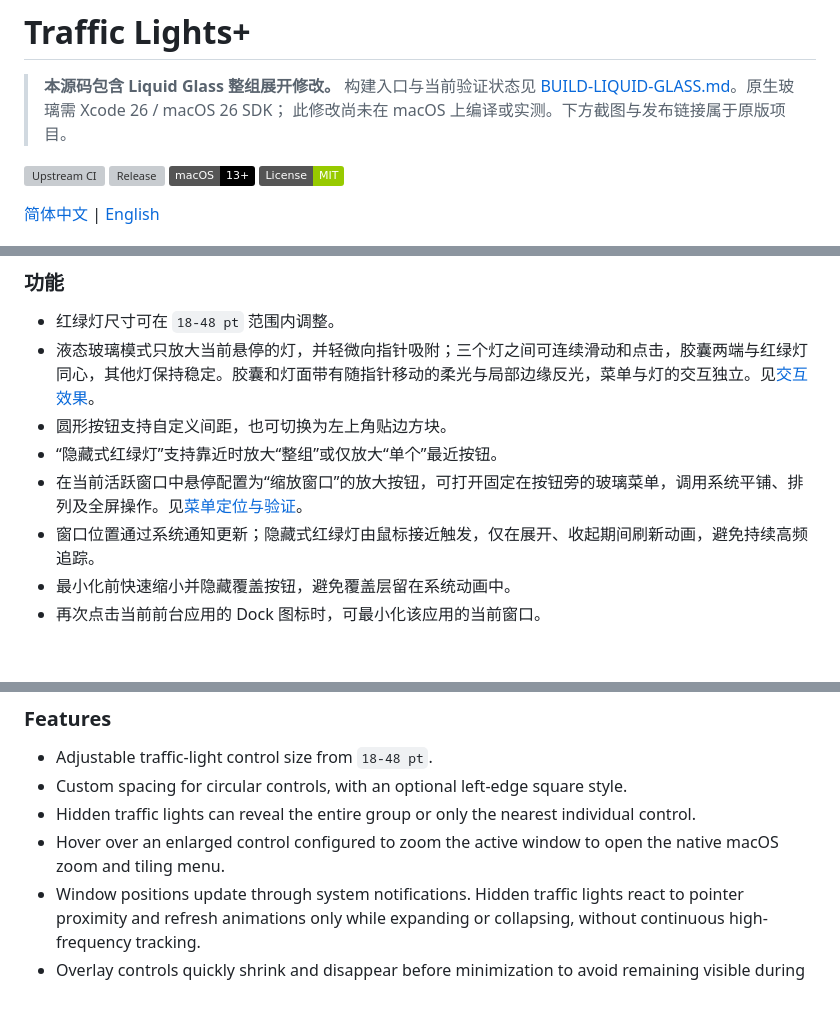
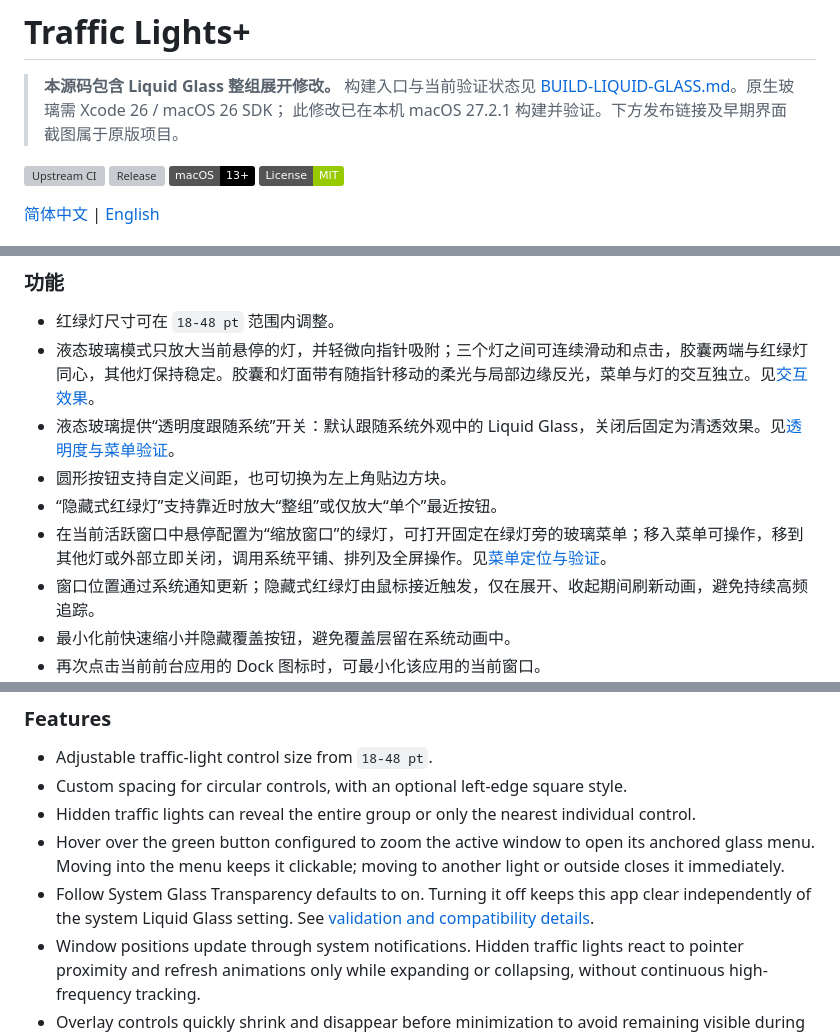
Before and after one commit to toriyoni/traffic-lights-glass, a Markdown page: README.md, 3 parts joined by grey strips. GitHub-like rendering; badges without logos; blank space fills up the shorter version; grey boxes are pictures that could not be loaded.

Commit message:
Follow system glass transparency optionally and tighten green menu hover

```diff
--- a/README.md
+++ b/README.md
@@ -2,7 +2,7 @@
 
 > **本源码包含 Liquid Glass 整组展开修改。** 构建入口与当前验证状态见
 > [BUILD-LIQUID-GLASS.md](BUILD-LIQUID-GLASS.md)。原生玻璃需 Xcode 26 / macOS 26 SDK；
-> 此修改尚未在 macOS 上编译或实测。下方截图与发布链接属于原版项目。
+> 此修改已在本机 macOS 27.2.1 构建并验证。下方发布链接及早期界面截图属于原版项目。
 
 [![Upstream CI](https://github.com/Liu223344/traffic-light-plus/actions/workflows/ci.yml/badge.svg)](https://github.com/Liu223344/traffic-light-plus/actions/workflows/ci.yml)
 [![Release](https://img.shields.io/github/v/release/Liu223344/traffic-light-plus)](https://github.com/Liu223344/traffic-light-plus/releases/latest)
@@ -70,9 +70,10 @@ Traffic Lights+ 是一个原生 macOS 菜单栏工具，可以把其他应用窗
 
 - 红绿灯尺寸可在 `18-48 pt` 范围内调整。
 - 液态玻璃模式只放大当前悬停的灯，并轻微向指针吸附；三个灯之间可连续滑动和点击，胶囊两端与红绿灯同心，其他灯保持稳定。胶囊和灯面带有随指针移动的柔光与局部边缘反光，菜单与灯的交互独立。见[交互效果](docs/pointer-light-and-interaction.md)。
+- 液态玻璃提供“透明度跟随系统”开关：默认跟随系统外观中的 Liquid Glass，关闭后固定为清透效果。见[透明度与菜单验证](docs/system-glass-transparency.md)。
 - 圆形按钮支持自定义间距，也可切换为左上角贴边方块。
 - “隐藏式红绿灯”支持靠近时放大“整组”或仅放大“单个”最近按钮。
-- 在当前活跃窗口中悬停配置为“缩放窗口”的放大按钮，可打开固定在按钮旁的玻璃菜单，调用系统平铺、排列及全屏操作。见[菜单定位与验证](docs/anchored-window-menu.md)。
+- 在当前活跃窗口中悬停配置为“缩放窗口”的绿灯，可打开固定在绿灯旁的玻璃菜单；移入菜单可操作，移到其他灯或外部立即关闭，调用系统平铺、排列及全屏操作。见[菜单定位与验证](docs/anchored-window-menu.md)。
 - 窗口位置通过系统通知更新；隐藏式红绿灯由鼠标接近触发，仅在展开、收起期间刷新动画，避免持续高频追踪。
 - 最小化前快速缩小并隐藏覆盖按钮，避免覆盖层留在系统动画中。
 - 再次点击当前前台应用的 Dock 图标时，可最小化该应用的当前窗口。
@@ -220,7 +221,8 @@ Public builds currently use ad-hoc code signing and are not notarized by Apple.
 - Adjustable traffic-light control size from `18-48 pt`.
 - Custom spacing for circular controls, with an optional left-edge square style.
 - Hidden traffic lights can reveal the entire group or only the nearest individual control.
-- Hover over an enlarged control configured to zoom the active window to open the native macOS zoom and tiling menu.
+- Hover over the green button configured to zoom the active window to open its anchored glass menu. Moving into the menu keeps it clickable; moving to another light or outside closes it immediately.
+- Follow System Glass Transparency defaults to on. Turning it off keeps this app clear independently of the system Liquid Glass setting. See [validation and compatibility details](docs/system-glass-transparency.md).
 - Window positions update through system notifications. Hidden traffic lights react to pointer proximity and refresh animations only while expanding or collapsing, without continuous high-frequency tracking.
 - Overlay controls quickly shrink and disappear before minimization to avoid remaining visible during the system animation.
 - Click the current frontmost application's Dock icon again to minimize its active window.
```
Also changed, not shown: BUILD-LIQUID-GLASS.md (+4 -2 lines), docs/system-glass-transparency.md (added, +49 -0 lines), docs/system-glass-transparency/fixed-clear-system-tinted.png (added), docs/system-glass-transparency/follow-system-clear.png (added), docs/system-glass-transparency/follow-system-tinted.png (added), 13 other files.
